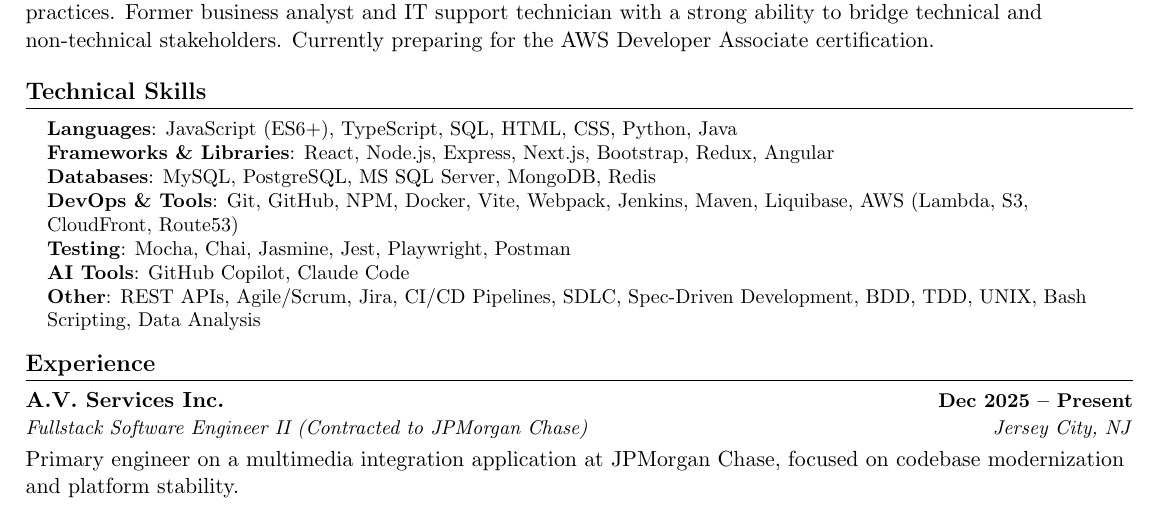
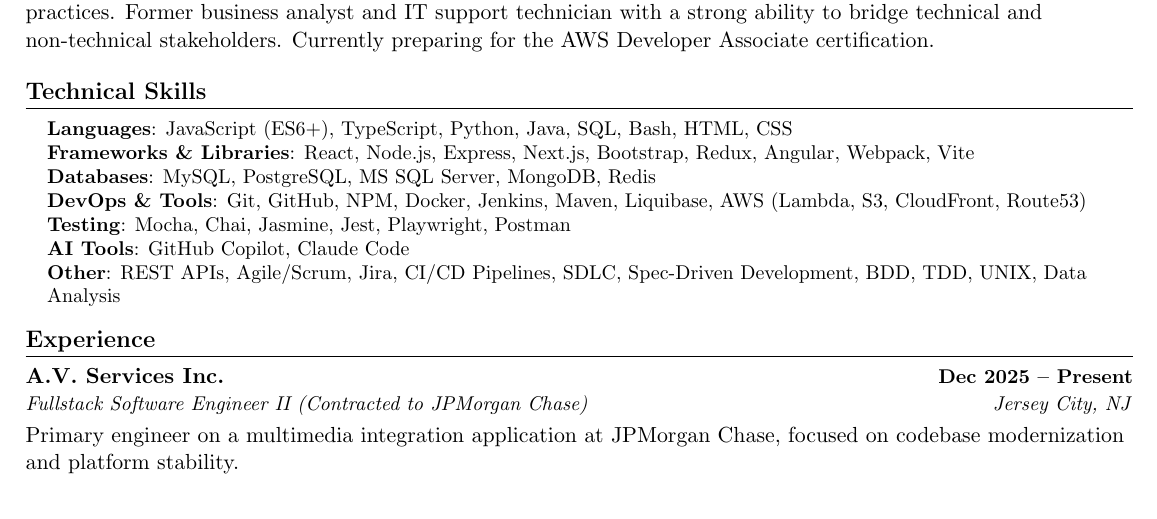
Before and after one commit to MitchellSam/personal-website, a LaTeX CV (resume/resume.tex): part of page 1 of 3, cut so that both start at the same text. Compiled offline with pdfLaTeX.

Commit message:
pdf builder

```diff
--- a/resume/resume.tex
+++ b/resume/resume.tex
@@ -94,13 +94,13 @@
 \section{Technical Skills}
  \begin{itemize}[leftmargin=0.15in, label={}]
     \small{\item{
-     \textbf{Languages}{: JavaScript (ES6+), TypeScript, SQL, HTML, CSS, Python, Java} \\
-     \textbf{Frameworks \& Libraries}{: React, Node.js, Express, Next.js, Bootstrap, Redux, Angular} \\
+     \textbf{Languages}{: JavaScript (ES6+), TypeScript, Python, Java, SQL, Bash, HTML, CSS} \\
+     \textbf{Frameworks \& Libraries}{: React, Node.js, Express, Next.js, Bootstrap, Redux, Angular, Webpack, Vite} \\
      \textbf{Databases}{: MySQL, PostgreSQL, MS SQL Server, MongoDB, Redis} \\
-     \textbf{DevOps \& Tools}{: Git, GitHub, NPM, Docker, Vite, Webpack, Jenkins, Maven, Liquibase, AWS (Lambda, S3, CloudFront, Route53)} \\
+     \textbf{DevOps \& Tools}{: Git, GitHub, NPM, Docker, Jenkins, Maven, Liquibase, AWS (Lambda, S3, CloudFront, Route53)} \\
      \textbf{Testing}{: Mocha, Chai, Jasmine, Jest, Playwright, Postman} \\
      \textbf{AI Tools}{: GitHub Copilot, Claude Code} \\
-     \textbf{Other}{: REST APIs, Agile/Scrum, Jira, CI/CD Pipelines, SDLC, Spec-Driven Development, BDD, TDD, UNIX, Bash Scripting, Data Analysis} \\
+     \textbf{Other}{: REST APIs, Agile/Scrum, Jira, CI/CD Pipelines, SDLC, Spec-Driven Development, BDD, TDD, UNIX, Data Analysis} \\
     }}
  \end{itemize}
  \vspace{-16pt}
```
Also changed, not shown: 5 other files.
